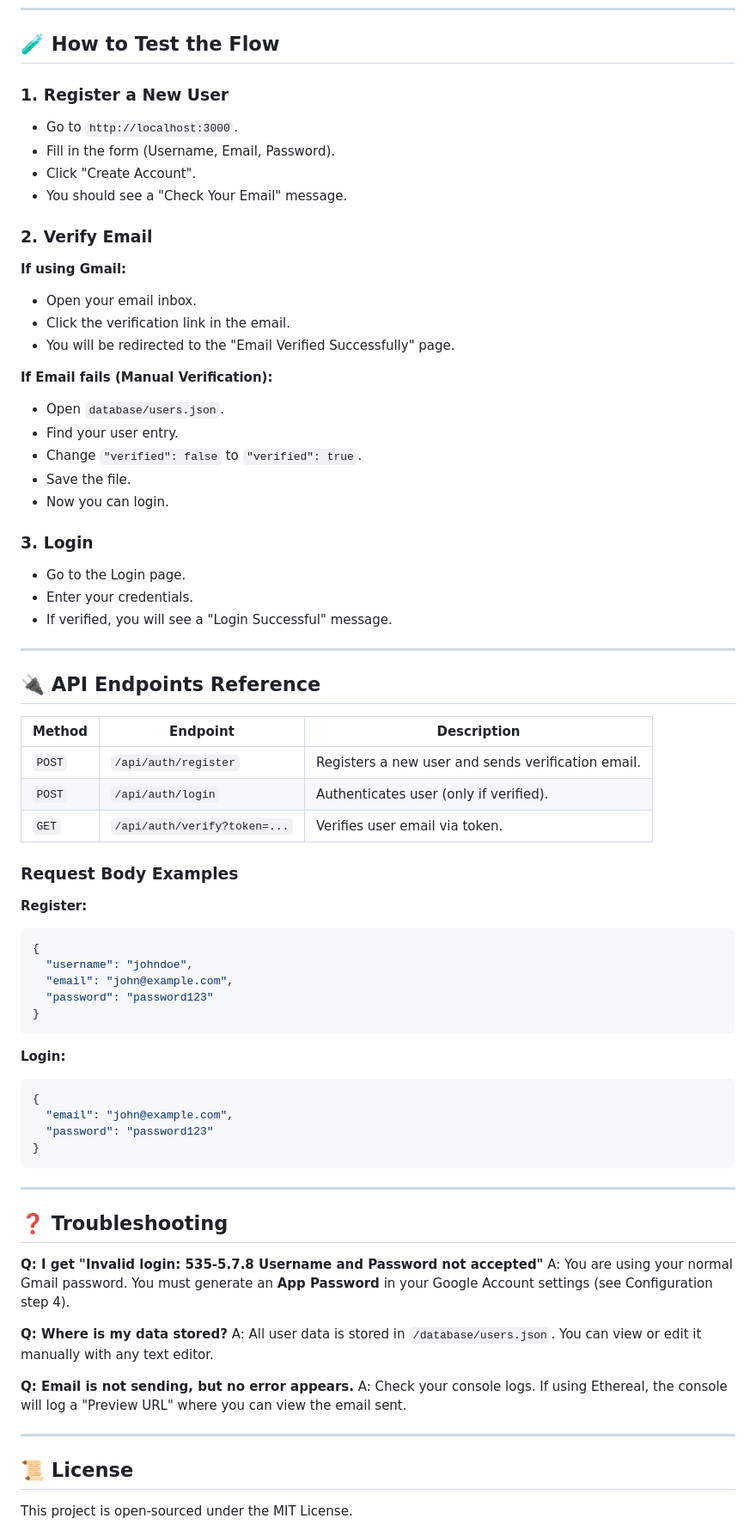
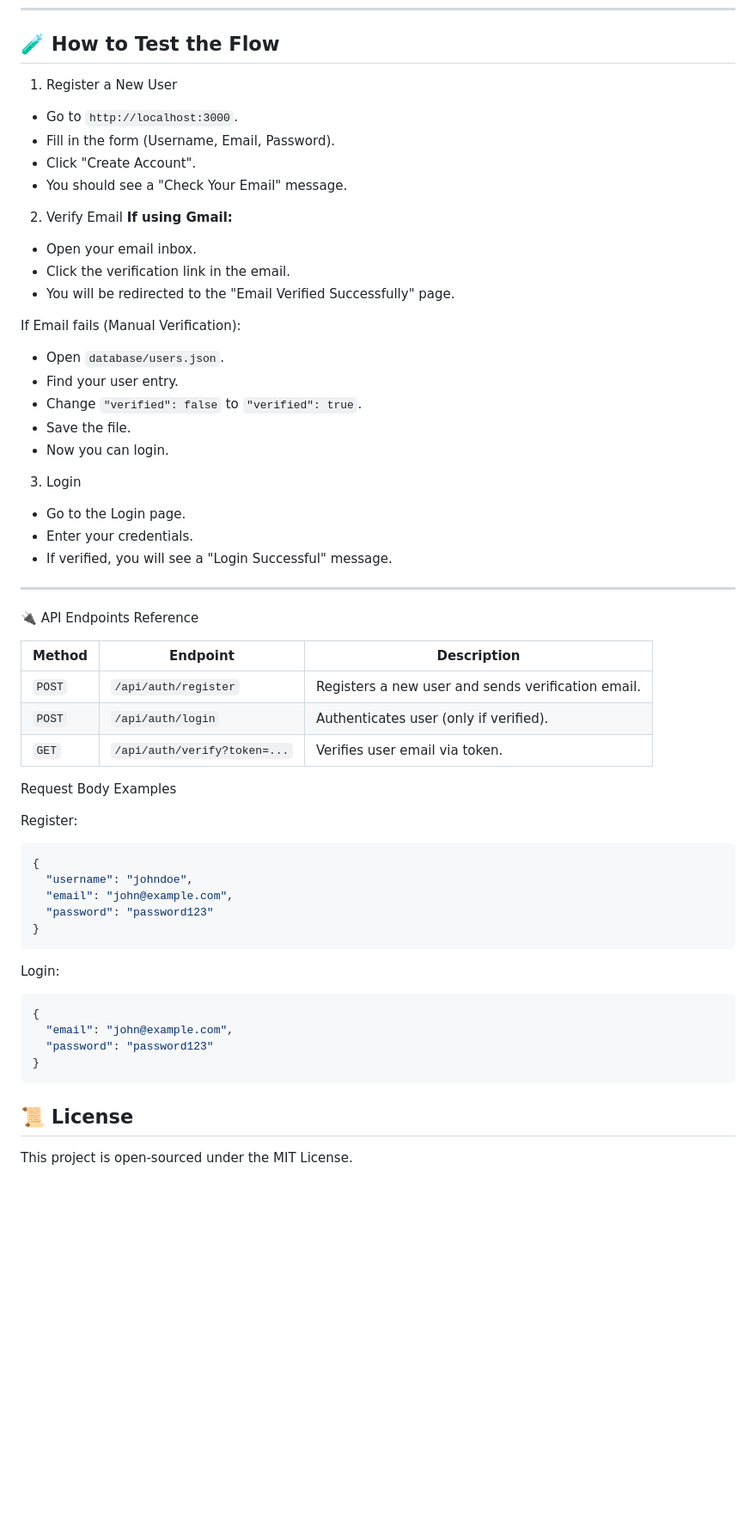
Before and after one commit to ahm4d-putra/Register-Login-System, a Markdown page: README.md, the part around one of its changes. Shown at 86% size. Rendered like a GitHub page; blank space fills up the shorter version.

````diff
--- a/README.md
+++ b/README.md
@@ -83,33 +83,33 @@ http://localhost:3000
 
 ## 🧪 How to Test the Flow
 
-### 1. Register a New User
+1. Register a New User
 - Go to `http://localhost:3000`.
 - Fill in the form (Username, Email, Password).
 - Click "Create Account".
 - You should see a "Check Your Email" message.
 
-### 2. Verify Email
+2. Verify Email
 **If using Gmail:**
 - Open your email inbox.
 - Click the verification link in the email.
 - You will be redirected to the "Email Verified Successfully" page.
 
-**If Email fails (Manual Verification):**
+If Email fails (Manual Verification):
 - Open `database/users.json`.
 - Find your user entry.
 - Change `"verified": false` to `"verified": true`.
 - Save the file.
 - Now you can login.
 
-### 3. Login
+3. Login
 - Go to the Login page.
 - Enter your credentials.
 - If verified, you will see a "Login Successful" message.
 
 ---
 
-## 🔌 API Endpoints Reference
+🔌 API Endpoints Reference
 
 | Method | Endpoint | Description |
 |--------|----------|-------------|
@@ -117,9 +117,9 @@ http://localhost:3000
 | `POST` | `/api/auth/login` | Authenticates user (only if verified). |
 | `GET` | `/api/auth/verify?token=...` | Verifies user email via token. |
 
-### Request Body Examples
+Request Body Examples
 
-**Register:**
+Register:
 ```json
 {
   "username": "johndoe",
@@ -128,7 +128,7 @@ http://localhost:3000
 }
 ```
 
-**Login:**
+Login:
 ```json
 {
   "email": "john@example.com",
@@ -136,20 +136,6 @@ http://localhost:3000
 }
 ```
 
----
-
-## ❓ Troubleshooting
-
-**Q: I get "Invalid login: 535-5.7.8 Username and Password not accepted"**
-A: You are using your normal Gmail password. You must generate an **App Password** in your Google Account settings (see Configuration step 4).
-
-**Q: Where is my data stored?**
-A: All user data is stored in `/database/users.json`. You can view or edit it manually with any text editor.
-
-**Q: Email is not sending, but no error appears.**
-A: Check your console logs. If using Ethereal, the console will log a "Preview URL" where you can view the email sent.
-
----
 
 ## 📜 License
 
````
Also changed, not shown: other parts of README.md (+4 -4 lines).
